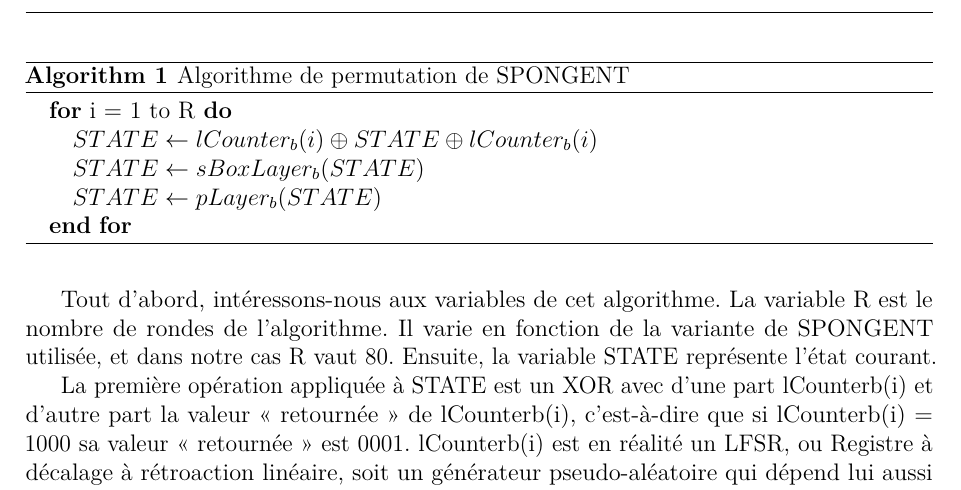
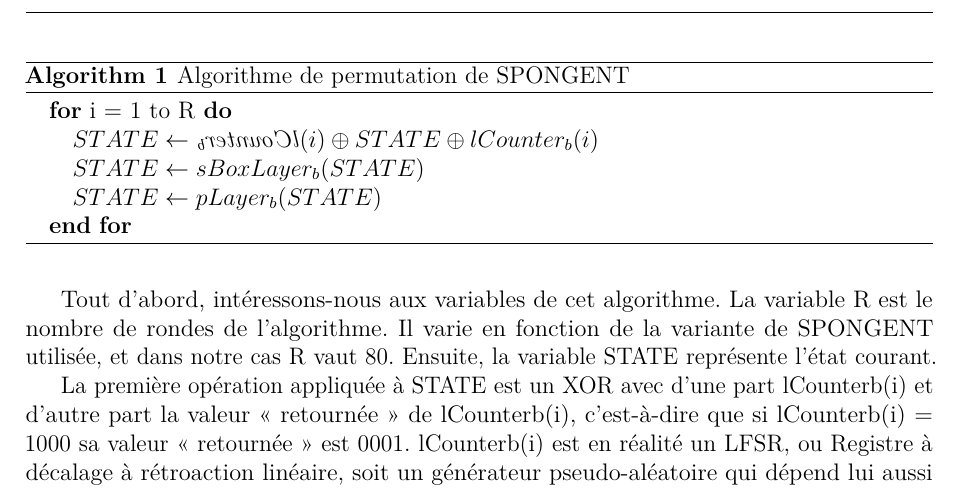
Before and after one commit to PaulBouq/light-crypto, a LaTeX document (rapport/rapport.tex, which reads rapport/corps/corps.tex): part of page 8 of 13, cut so that both start at the same text. Compiled offline with pdfLaTeX.

Commit message:
Update reversed symbol

```diff
--- a/rapport/corps/corps.tex
+++ b/rapport/corps/corps.tex
@@ -117,7 +117,7 @@ Une intro
 			\label{algoSpongent}
 			\begin{algorithmic}
 				\FOR{i = 1 to R}
-					\STATE $ STATE \leftarrow lCounter_{b}(i) \xor STATE \xor lCounter_{b}(i)$
+					\STATE $ STATE \leftarrow $ \reflectbox{$lCounter_{b}$}$(i) \xor STATE \xor lCounter_{b}(i)$
 					\STATE $ STATE \leftarrow sBoxLayer_{b}(STATE)$
 					\STATE $ STATE \leftarrow pLayer_{b}(STATE)$
 				\ENDFOR
```
